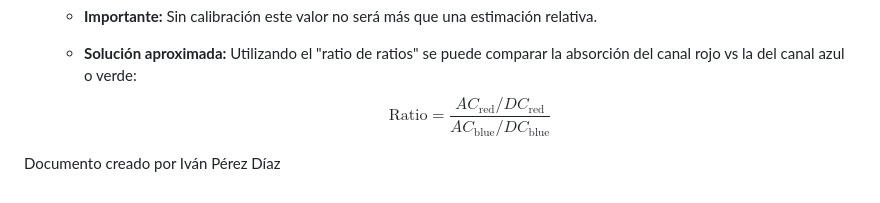
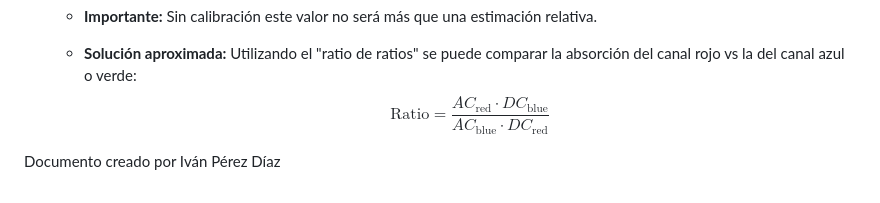
Before and after one commit to ivanperezdiaz829/rPPG-Remote-Photoplethysmography, a Markdown page: README.md, the part around the change. GitHub-like rendering.

```diff
--- a/README.md
+++ b/README.md
@@ -60,7 +60,8 @@ $$
 
     - **Solución aproximada:** Utilizando el "ratio de ratios" se puede comparar la absorción del canal rojo vs la del canal azul o verde:
 $$
-\text{Ratio} = \frac{AC_{\text{red}} / DC_{\text{red}}}{AC_{\text{blue}} / DC_{\text{blue}}}
+\text{Ratio} =
+\frac{AC_{\text{red}} \cdot DC_{\text{blue}}}{AC_{\text{blue}} \cdot DC_{\text{red}}}
 $$
 
 Documento creado por Iván Pérez Díaz
```
